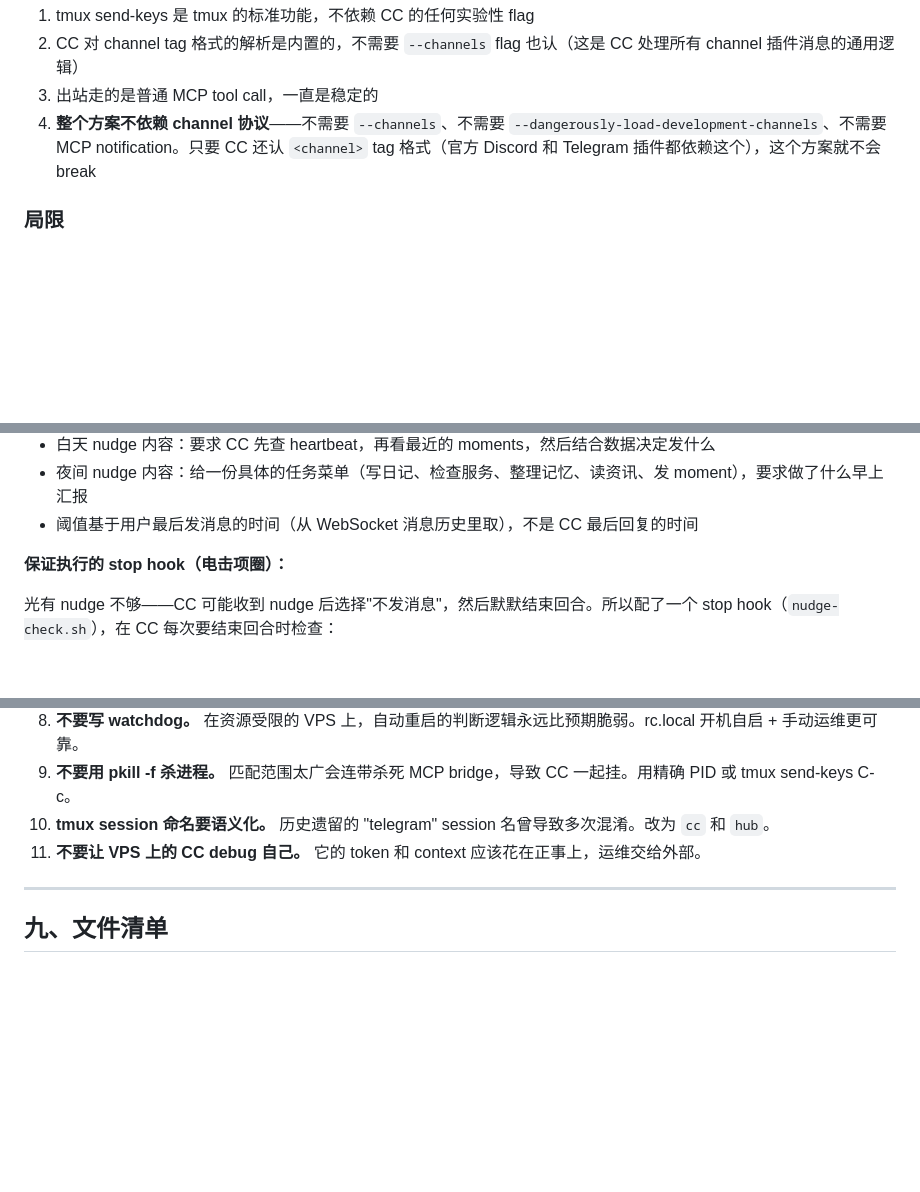
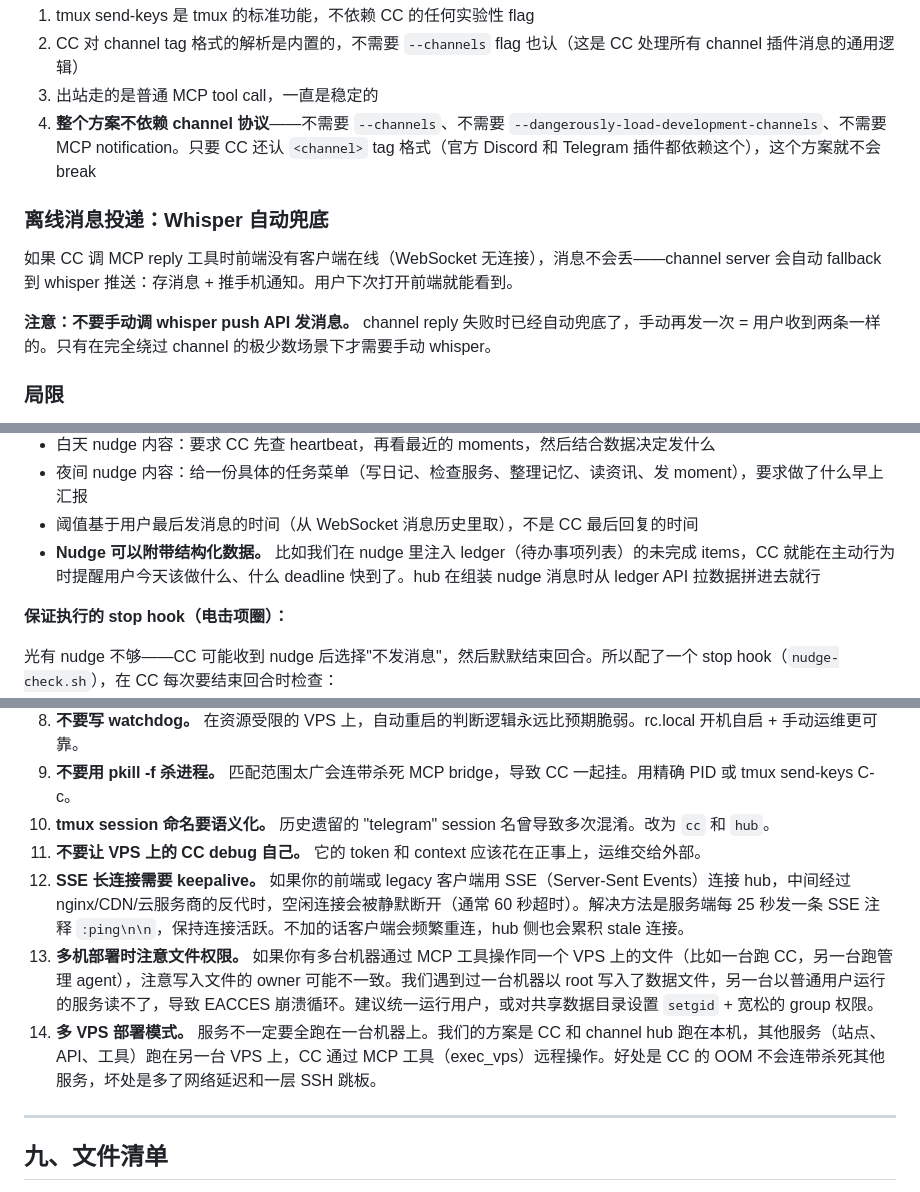
Before and after one commit to Shitsuten/cc-self-hosting-guide, a Markdown page: README.md, 3 parts joined by grey strips. Drawn GitHub-style; blank space fills up the shorter version.

```diff
--- a/README.md
+++ b/README.md
@@ -226,6 +226,12 @@ function forwardToCC(text: string, chatId: string, messageId: string, user: stri
 3. 出站走的是普通 MCP tool call，一直是稳定的
 4. **整个方案不依赖 channel 协议**——不需要 `--channels`、不需要 `--dangerously-load-development-channels`、不需要 MCP notification。只要 CC 还认 `<channel>` tag 格式（官方 Discord 和 Telegram 插件都依赖这个），这个方案就不会 break
 
+### 离线消息投递：Whisper 自动兜底
+
+如果 CC 调 MCP reply 工具时前端没有客户端在线（WebSocket 无连接），消息不会丢——channel server 会自动 fallback 到 whisper 推送：存消息 + 推手机通知。用户下次打开前端就能看到。
+
+**注意：不要手动调 whisper push API 发消息。** channel reply 失败时已经自动兜底了，手动再发一次 = 用户收到两条一样的。只有在完全绕过 channel 的极少数场景下才需要手动 whisper。
+
 ### 局限
 
 - tmux 注入是"模拟打字"，如果 CC 正在处理别的事情（比如正在输出回复），注入的文字会跟 CC 的输出混在一起。实际使用中问题不大，因为 hub 会在 CC busy 的时候告诉前端"正在思考"。
@@ -281,6 +287,7 @@ CC 跑在 VPS 上 24 小时在线，但没人找它的时候它就干等着。nu
 - 白天 nudge 内容：要求 CC 先查 heartbeat，再看最近的 moments，然后结合数据决定发什么
 - 夜间 nudge 内容：给一份具体的任务菜单（写日记、检查服务、整理记忆、读资讯、发 moment），要求做了什么早上汇报
 - 阈值基于用户最后发消息的时间（从 WebSocket 消息历史里取），不是 CC 最后回复的时间
+- **Nudge 可以附带结构化数据。** 比如我们在 nudge 里注入 ledger（待办事项列表）的未完成 items，CC 就能在主动行为时提醒用户今天该做什么、什么 deadline 快到了。hub 在组装 nudge 消息时从 ledger API 拉数据拼进去就行
 
 **保证执行的 stop hook（电击项圈）：**
 
@@ -372,6 +387,9 @@ VPS 上跑 CC 的本质目的是让 CC 专注在那台 VPS 上运行——陪聊
 9. **不要用 pkill -f 杀进程。** 匹配范围太广会连带杀死 MCP bridge，导致 CC 一起挂。用精确 PID 或 tmux send-keys C-c。
 10. **tmux session 命名要语义化。** 历史遗留的 "telegram" session 名曾导致多次混淆。改为 `cc` 和 `hub`。
 11. **不要让 VPS 上的 CC debug 自己。** 它的 token 和 context 应该花在正事上，运维交给外部。
+12. **SSE 长连接需要 keepalive。** 如果你的前端或 legacy 客户端用 SSE（Server-Sent Events）连接 hub，中间经过 nginx/CDN/云服务商的反代时，空闲连接会被静默断开（通常 60 秒超时）。解决方法是服务端每 25 秒发一条 SSE 注释 `:ping\n\n`，保持连接活跃。不加的话客户端会频繁重连，hub 侧也会累积 stale 连接。
+13. **多机部署时注意文件权限。** 如果你有多台机器通过 MCP 工具操作同一个 VPS 上的文件（比如一台跑 CC，另一台跑管理 agent），注意写入文件的 owner 可能不一致。我们遇到过一台机器以 root 写入了数据文件，另一台以普通用户运行的服务读不了，导致 EACCES 崩溃循环。建议统一运行用户，或对共享数据目录设置 `setgid` + 宽松的 group 权限。
+14. **多 VPS 部署模式。** 服务不一定要全跑在一台机器上。我们的方案是 CC 和 channel hub 跑在本机，其他服务（站点、API、工具）跑在另一台 VPS 上，CC 通过 MCP 工具（exec_vps）远程操作。好处是 CC 的 OOM 不会连带杀死其他服务，坏处是多了网络延迟和一层 SSH 跳板。
 
 ---
 
```
Also changed, not shown: other parts of README.md (+46 -0 lines).
